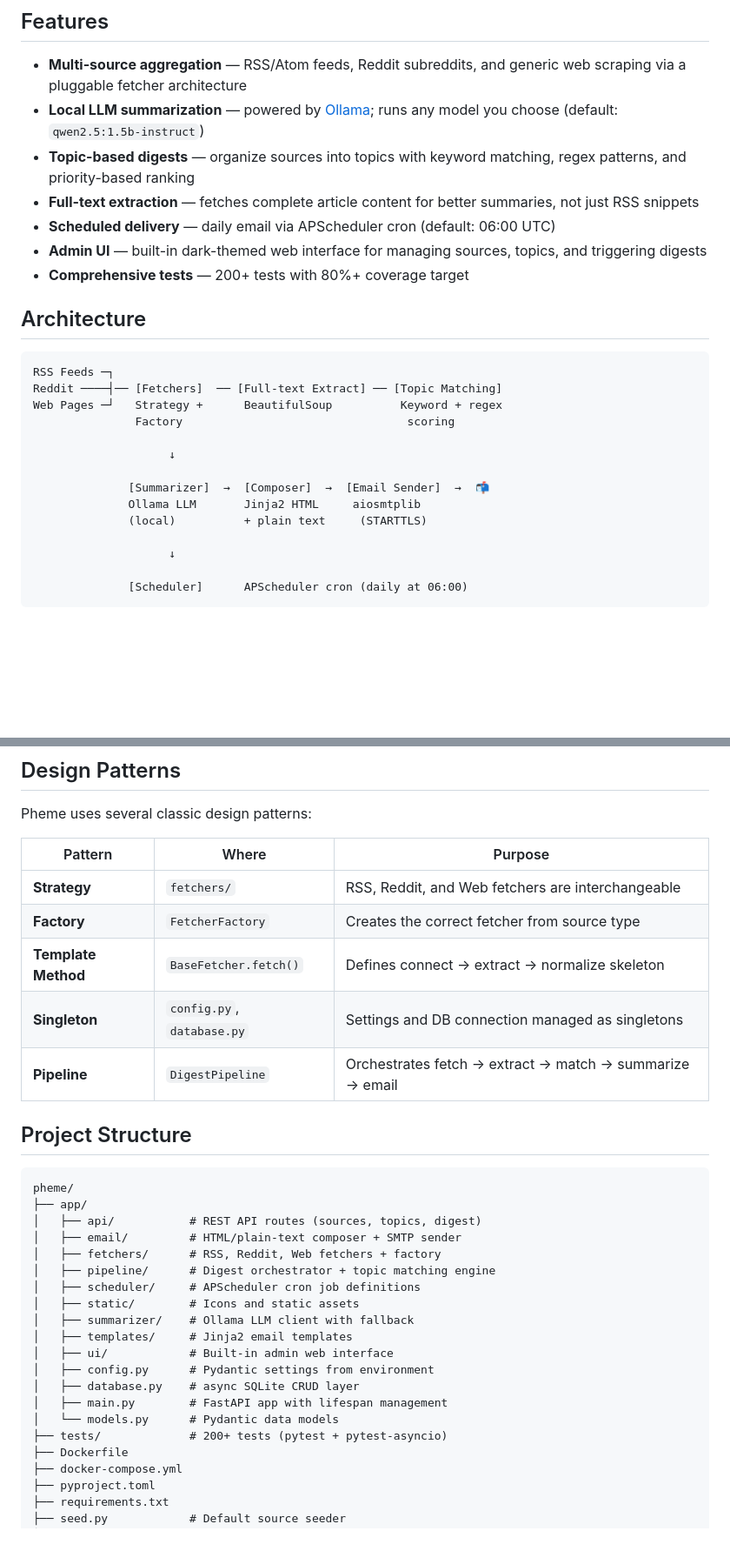
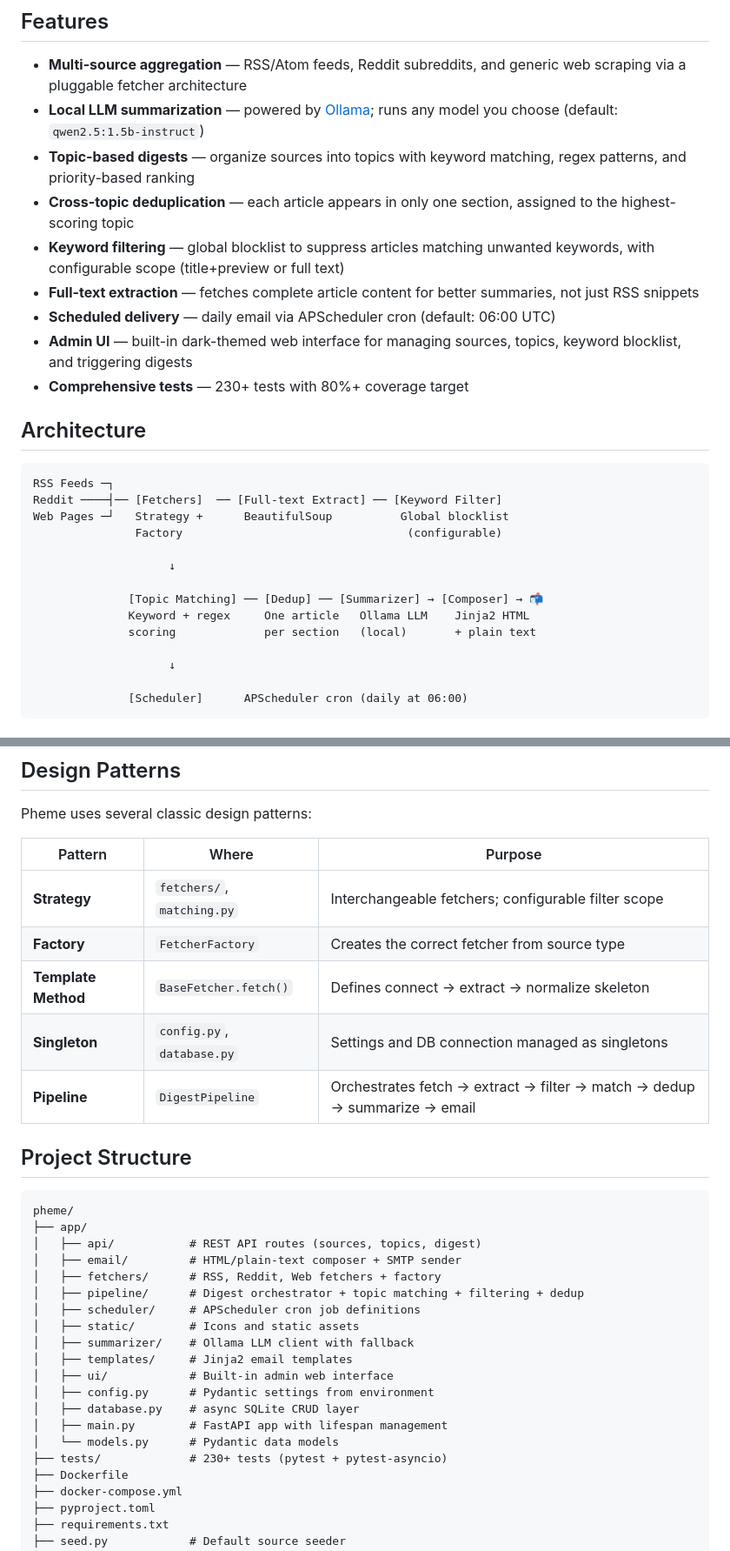
Before and after one commit to oveku/pheme, a Markdown page: README.md, 2 parts joined by grey strips. Shown at 87% size. GitHub-like rendering; blank space fills up the shorter version.

Commit message:
docs: update README with keyword filtering, dedup, and settings page

````diff
--- a/README.md
+++ b/README.md
@@ -26,24 +26,26 @@ She runs entirely on your own hardware — no cloud APIs, no tracking, no subscr
 - **Multi-source aggregation** — RSS/Atom feeds, Reddit subreddits, and generic web scraping via a pluggable fetcher architecture
 - **Local LLM summarization** — powered by [Ollama](https://ollama.com); runs any model you choose (default: `qwen2.5:1.5b-instruct`)
 - **Topic-based digests** — organize sources into topics with keyword matching, regex patterns, and priority-based ranking
+- **Cross-topic deduplication** — each article appears in only one section, assigned to the highest-scoring topic
+- **Keyword filtering** — global blocklist to suppress articles matching unwanted keywords, with configurable scope (title+preview or full text)
 - **Full-text extraction** — fetches complete article content for better summaries, not just RSS snippets
 - **Scheduled delivery** — daily email via APScheduler cron (default: 06:00 UTC)
-- **Admin UI** — built-in dark-themed web interface for managing sources, topics, and triggering digests
-- **Comprehensive tests** — 200+ tests with 80%+ coverage target
+- **Admin UI** — built-in dark-themed web interface for managing sources, topics, keyword blocklist, and triggering digests
+- **Comprehensive tests** — 230+ tests with 80%+ coverage target
 
 ## Architecture
 
 ```
 RSS Feeds ─┐
-Reddit ────┤── [Fetchers]  ── [Full-text Extract] ── [Topic Matching]
-Web Pages ─┘   Strategy +      BeautifulSoup          Keyword + regex
-               Factory                                 scoring
+Reddit ────┤── [Fetchers]  ── [Full-text Extract] ── [Keyword Filter]
+Web Pages ─┘   Strategy +      BeautifulSoup          Global blocklist
+               Factory                                 (configurable)
 
                     ↓
 
-              [Summarizer]  →  [Composer]  →  [Email Sender]  →  📬
-              Ollama LLM       Jinja2 HTML     aiosmtplib
-              (local)          + plain text     (STARTTLS)
+              [Topic Matching] ── [Dedup] ── [Summarizer] → [Composer] → 📬
+              Keyword + regex     One article   Ollama LLM    Jinja2 HTML
+              scoring             per section   (local)       + plain text
 
                     ↓
 
@@ -234,11 +235,11 @@ Pheme uses several classic design patterns:
 
 | Pattern | Where | Purpose |
 |---------|-------|---------|
-| **Strategy** | `fetchers/` | RSS, Reddit, and Web fetchers are interchangeable |
+| **Strategy** | `fetchers/`, `matching.py` | Interchangeable fetchers; configurable filter scope |
 | **Factory** | `FetcherFactory` | Creates the correct fetcher from source type |
 | **Template Method** | `BaseFetcher.fetch()` | Defines connect → extract → normalize skeleton |
 | **Singleton** | `config.py`, `database.py` | Settings and DB connection managed as singletons |
-| **Pipeline** | `DigestPipeline` | Orchestrates fetch → extract → match → summarize → email |
+| **Pipeline** | `DigestPipeline` | Orchestrates fetch → extract → filter → match → dedup → summarize → email |
 
 ## Project Structure
 
@@ -248,7 +249,7 @@ pheme/
 │   ├── api/           # REST API routes (sources, topics, digest)
 │   ├── email/         # HTML/plain-text composer + SMTP sender
 │   ├── fetchers/      # RSS, Reddit, Web fetchers + factory
-│   ├── pipeline/      # Digest orchestrator + topic matching engine
+│   ├── pipeline/      # Digest orchestrator + topic matching + filtering + dedup
 │   ├── scheduler/     # APScheduler cron job definitions
 │   ├── static/        # Icons and static assets
 │   ├── summarizer/    # Ollama LLM client with fallback
@@ -258,7 +259,7 @@ pheme/
 │   ├── database.py    # async SQLite CRUD layer
 │   ├── main.py        # FastAPI app with lifespan management
 │   └── models.py      # Pydantic data models
-├── tests/             # 200+ tests (pytest + pytest-asyncio)
+├── tests/             # 230+ tests (pytest + pytest-asyncio)
 ├── Dockerfile
 ├── docker-compose.yml
 ├── pyproject.toml
````
Also changed, not shown: other parts of README.md (+1 -2 lines).
